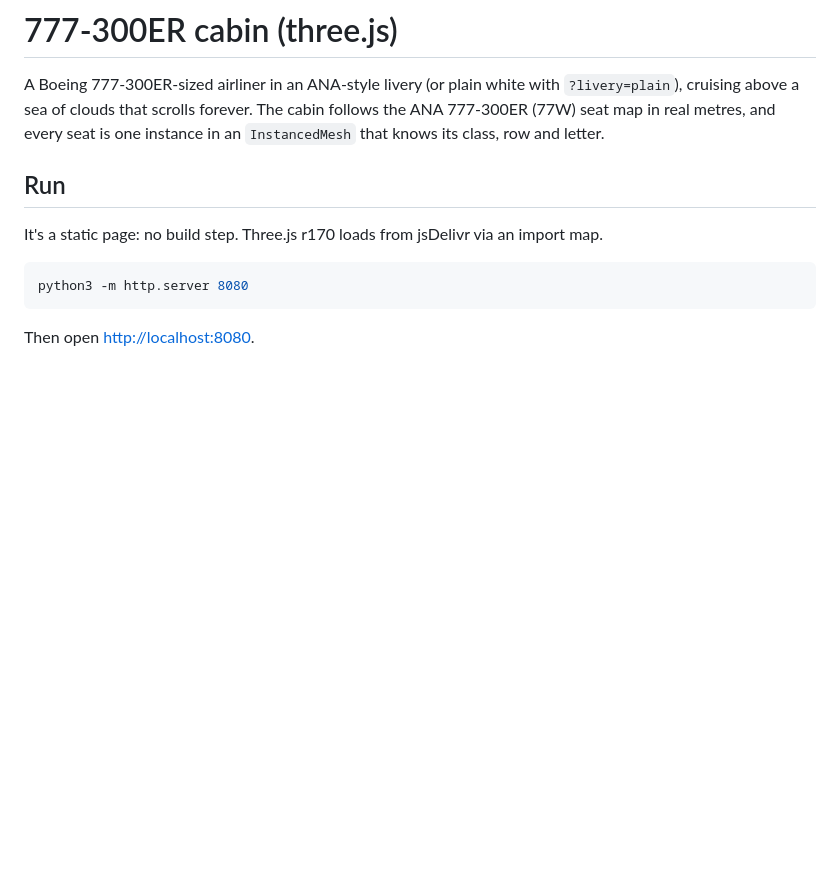
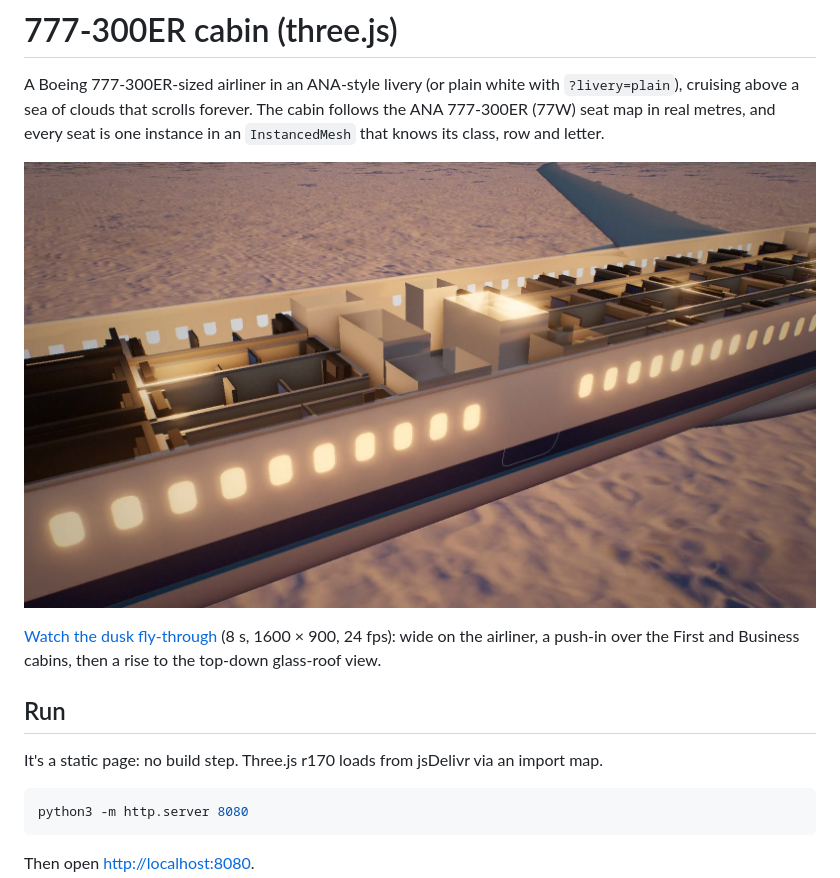
Before and after one commit to Scropll/air_plane_ticket, a Markdown page: README.md, the part around the change. Drawn GitHub-style; pictures changed too: media/flythrough-poster.jpg (added); blank space fills up the shorter version.

Commit message:
Add the dusk fly-through video and a poster frame
The 8 s, 1600 x 900, 24 fps shot rendered from ?film&look=dusk with the ANA
livery, plus a poster frame, linked from the top of the README.

Co-Authored-By: Claude Opus 5.5 <noreply@anthropic.com>
Claude-Session: https://claude.ai/code/session_019fVJvEqnaj7GsQwsjMJTjY

```diff
--- a/README.md
+++ b/README.md
@@ -4,6 +4,11 @@ A Boeing 777-300ER-sized airliner in an ANA-style livery (or plain white with `?
 a sea of clouds that scrolls forever. The cabin follows the ANA 777-300ER (77W) seat
 map in real metres, and every seat is one instance in an `InstancedMesh` that knows
 its class, row and letter.
+
+[![Dusk fly-through](media/flythrough-poster.jpg)](media/ana-77w-dusk-flythrough.mp4)
+
+[Watch the dusk fly-through](media/ana-77w-dusk-flythrough.mp4) (8 s, 1600 × 900, 24 fps): wide on the
+airliner, a push-in over the First and Business cabins, then a rise to the top-down glass-roof view.
 
 ## Run
 
```
Also changed, not shown: 1 other file.
